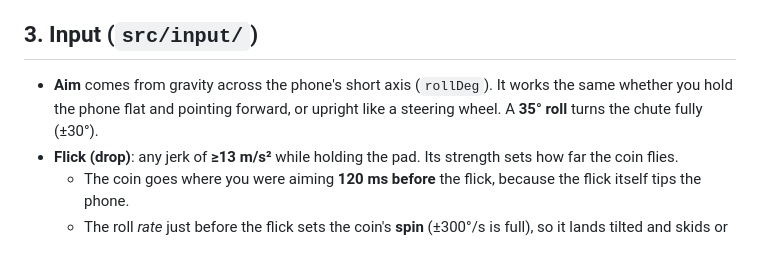
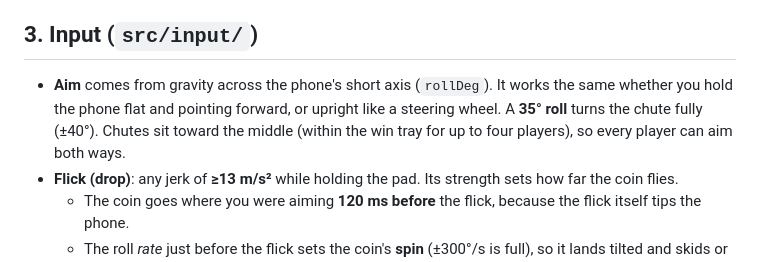
Before and after one commit to petegordon/discord-activity-coinpusher, a Markdown page: PLAN.md, the part around the change. Drawn GitHub-style.

Commit message:
PLAN: chute aim ±40°, chutes toward the middle
Co-Authored-By: Claude Opus 5.5 <noreply@anthropic.com>
Claude-Session: https://claude.ai/code/session_01VDbZGnZS5j3gtPtjqGWPDH

```diff
--- a/PLAN.md
+++ b/PLAN.md
@@ -83,7 +83,7 @@ Every 30th frame, and whenever someone joins, the frame is a **keyframe** with e
 Every client keeps the latest pose of every body from the frames. When the host leaves, the next host loads Rapier and rebuilds the shelf from those poses (velocities start at rest). It keeps the same ids, so nobody's view jumps. It carries the tilt meter and any lock over too. `scripts/e2e-remote.mjs` checks this: 194 bodies before the host left, 194 after.
 
 ## 3. Input (`src/input/`)
-- **Aim** comes from gravity across the phone's short axis (`rollDeg`). It works the same whether you hold the phone flat and pointing forward, or upright like a steering wheel. A **35° roll** turns the chute fully (±30°).
+- **Aim** comes from gravity across the phone's short axis (`rollDeg`). It works the same whether you hold the phone flat and pointing forward, or upright like a steering wheel. A **35° roll** turns the chute fully (±40°). Chutes sit toward the middle (within the win tray for up to four players), so every player can aim both ways.
 - **Flick (drop)**: any jerk of **≥13 m/s²** while holding the pad. Its strength sets how far the coin flies.
   - The coin goes where you were aiming **120 ms before** the flick, because the flick itself tips the phone.
   - The roll *rate* just before the flick sets the coin's **spin** (±300°/s is full), so it lands tilted and skids or rolls.
```
